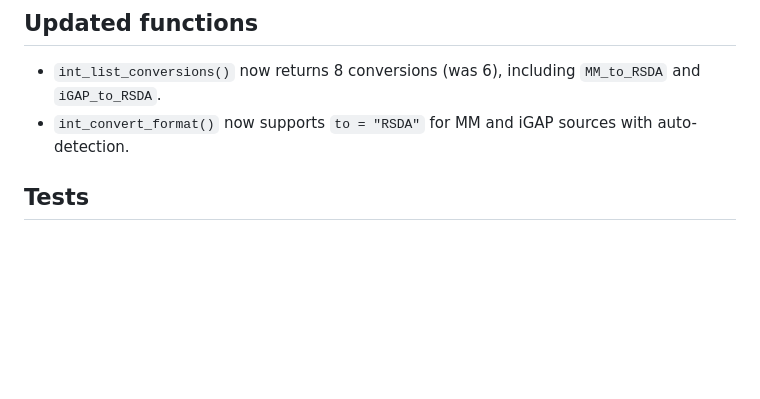
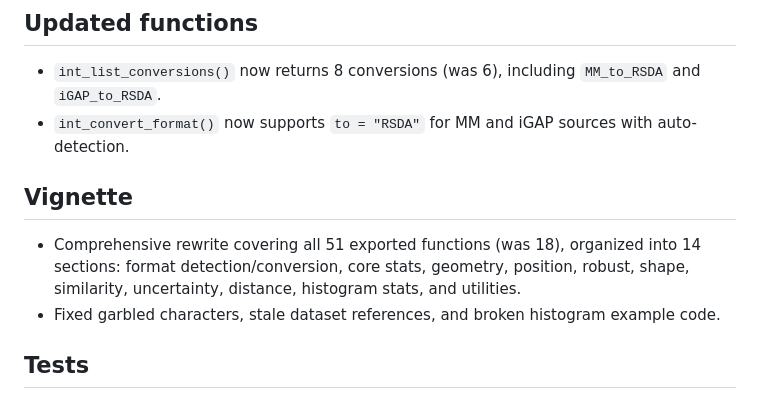
Before and after one commit to hanmingwu1103/dataSDA, a Markdown page: NEWS.md, the part around the change. Drawn GitHub-style; blank space fills up the shorter version.

Commit message:
Add vignette rewrite entry to NEWS.md for v0.1.7
Used-tool: Claude Opus 4.6

```diff
--- a/NEWS.md
+++ b/NEWS.md
@@ -9,6 +9,11 @@
 
 - `int_list_conversions()` now returns 8 conversions (was 6), including `MM_to_RSDA` and `iGAP_to_RSDA`.
 - `int_convert_format()` now supports `to = "RSDA"` for MM and iGAP sources with auto-detection.
+
+## Vignette
+
+- Comprehensive rewrite covering all 51 exported functions (was 18), organized into 14 sections: format detection/conversion, core stats, geometry, position, robust, shape, similarity, uncertainty, distance, histogram stats, and utilities.
+- Fixed garbled characters, stale dataset references, and broken histogram example code.
 
 ## Tests
 
```
